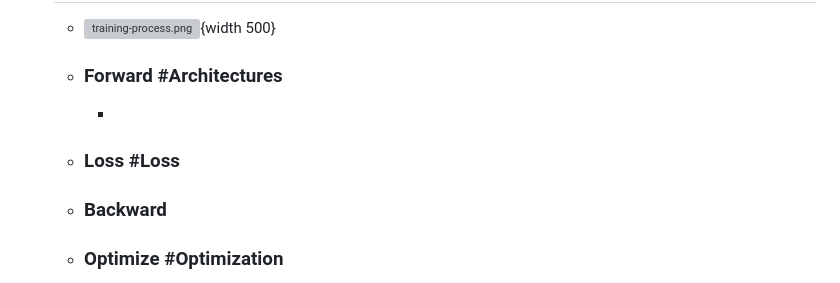
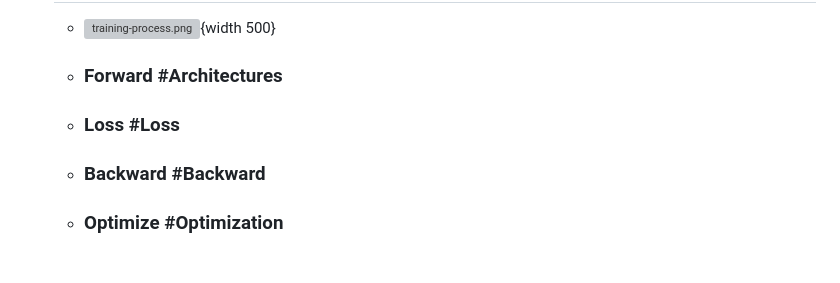
Before and after one commit to NCKU-MHMC/dl-note, a Markdown page: pages/DL Introduction.md, the part around the change. Rendered like a GitHub page; grey boxes are pictures that could not be loaded.

```diff
--- a/pages/DL Introduction.md
+++ b/pages/DL Introduction.md
@@ -15,9 +15,8 @@
 - ## 訓練流程
 	- ![training-process.png](../assets/training-process.png){width 500}
 	- ### Forward #Architectures
-		-
 	- ### Loss #Loss
-	- ### Backward
+	- ### Backward #Backward
 	- ### Optimize #Optimization
 - [[Supervised]]
 	- 具有人工標記的 label
```
Also changed, not shown: pages/Backward.md (added, +10 -0 lines), pages/Optimization.md (+32 -6 lines), pages/ResNet.md (+1 -1 lines), assets/2022-08-08-20-34-41.jpeg (added), assets/2022-08-08-21-15-31.jpeg (added), assets/2022-08-08-21-20-58.jpeg (added), assets/2022-08-08-21-22-25.jpeg (added), 1 other file.
